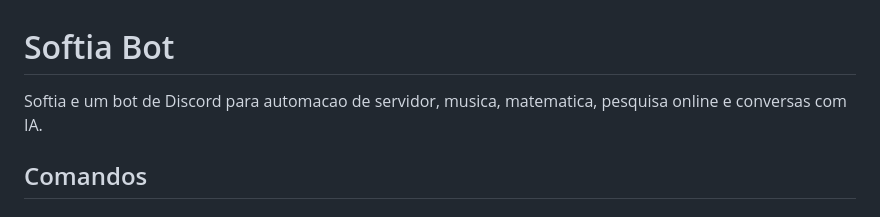
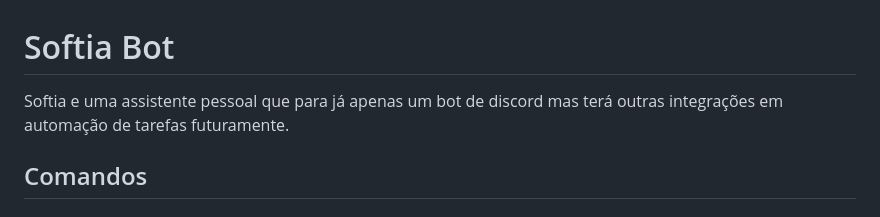
Before and after one commit to BernardoMeneses/softia-bot, a Markdown page: README.md, the part around the change. Drawn GitHub-style.

```diff
--- a/README.md
+++ b/README.md
@@ -1,6 +1,6 @@
 # Softia Bot
 
-Softia e um bot de Discord para automacao de servidor, musica, matematica, pesquisa online e conversas com IA.
+Softia e uma assistente pessoal que para já apenas um bot de discord mas terá outras integrações em automação de tarefas futuramente.
 
 ## Comandos
 
```
